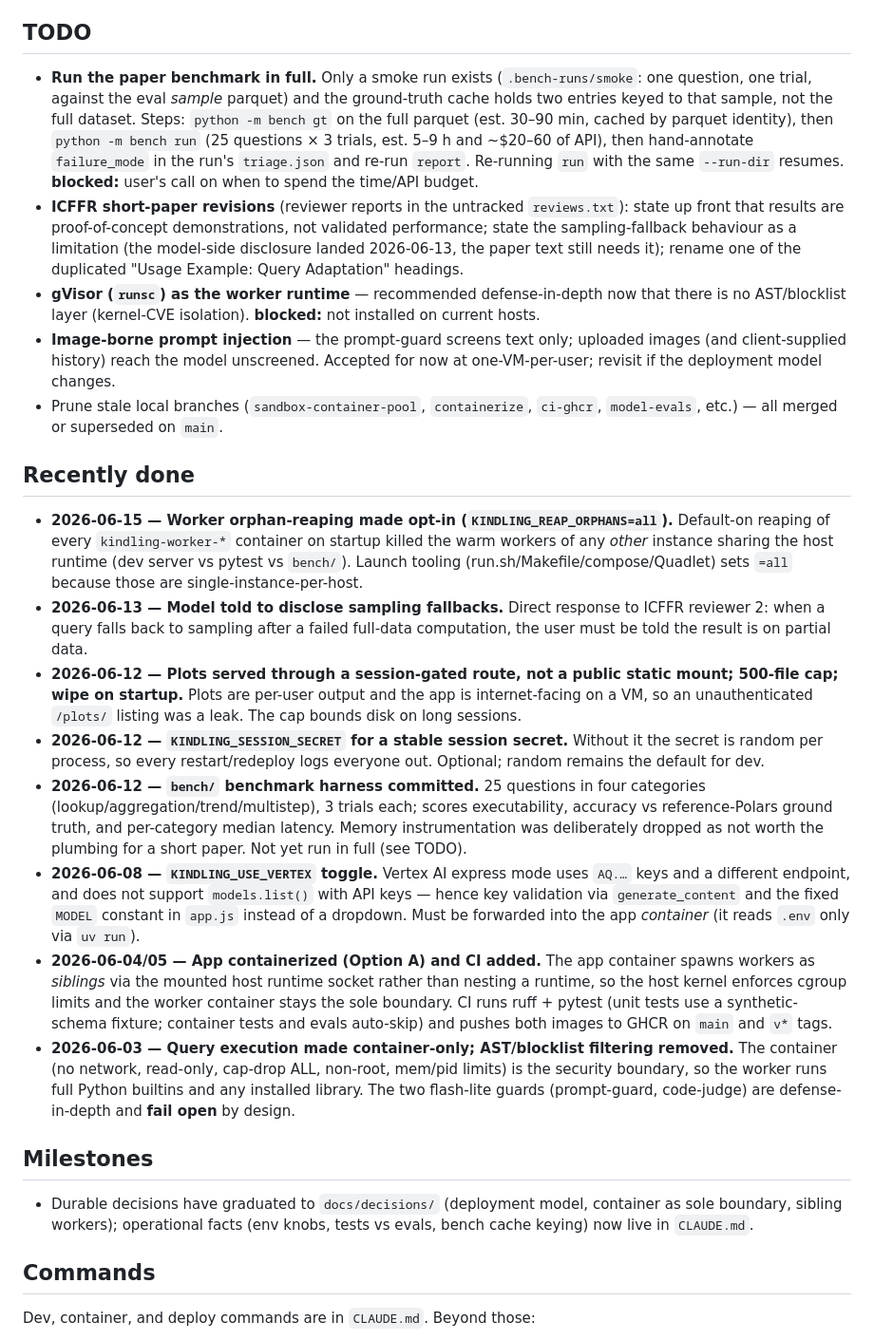
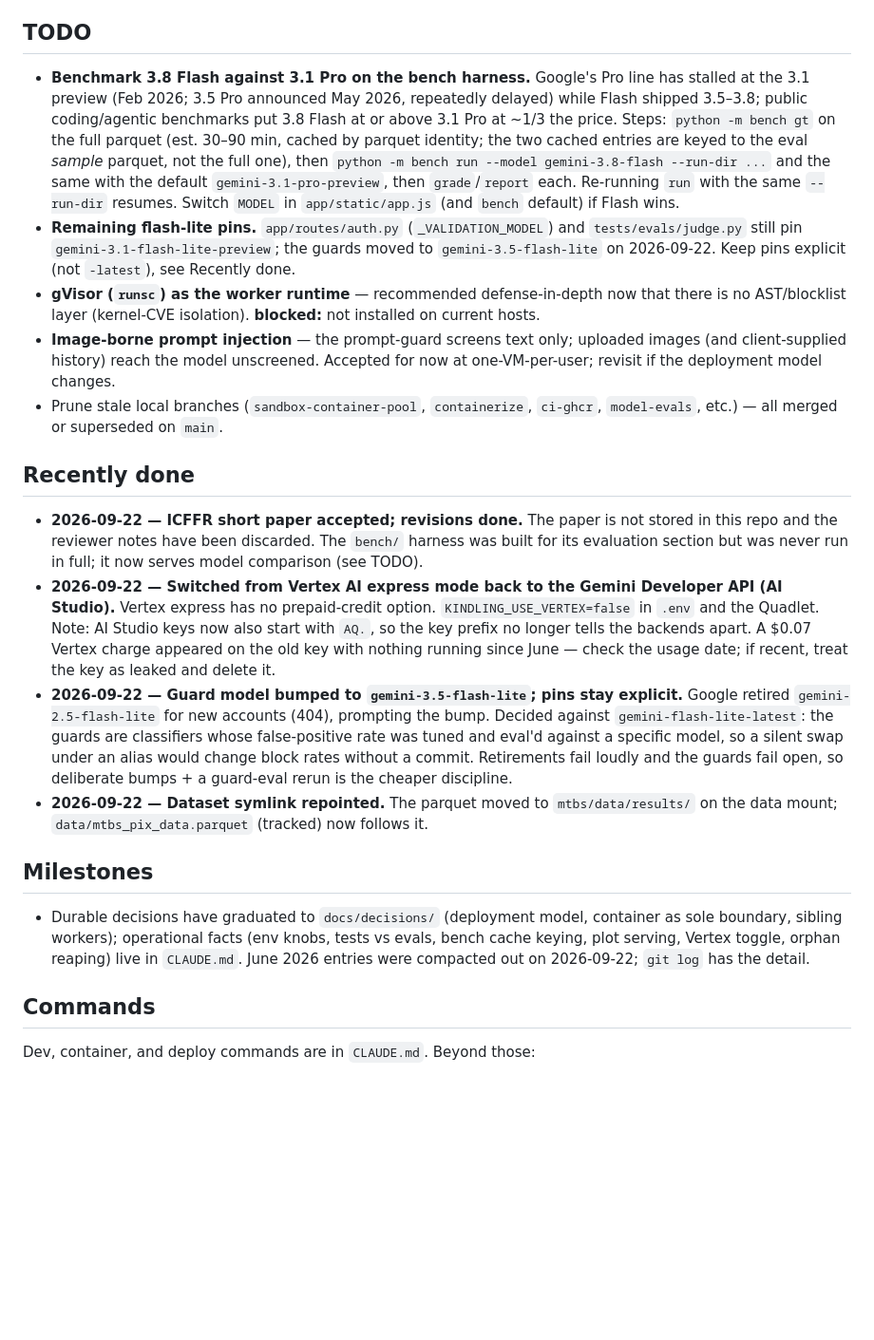
Before and after one commit to fbunt/kindling, a Markdown page: PROGRESS.md, the part around the change. Shown at 95% size. Rendered like a GitHub page; blank space fills up the shorter version.

Commit message:
PROGRESS.md: paper accepted, AI Studio switch, model TODOs; compact June
Drop the paper-revision TODO (ICFFR short paper accepted). Record the
Vertex->Developer API switch, the guard model bump and the reasoning
against a -latest alias, and the symlink fix. Add TODOs for a 3.8 Flash
vs 3.1 Pro bench comparison and the remaining flash-lite pins. Compact
the June entries now covered by CLAUDE.md, docs/decisions, and git log.

```diff
--- a/PROGRESS.md
+++ b/PROGRESS.md
@@ -19,17 +19,17 @@ _Updated: 2026-09-22._
 
 ## TODO
 
-- **Run the paper benchmark in full.** Only a smoke run exists (`.bench-runs/smoke`: one question,
-  one trial, against the eval *sample* parquet) and the ground-truth cache holds two entries keyed to
-  that sample, not the full dataset. Steps: `python -m bench gt` on the full parquet (est. 30–90 min,
-  cached by parquet identity), then `python -m bench run` (25 questions × 3 trials, est. 5–9 h and
-  ~$20–60 of API), then hand-annotate `failure_mode` in the run's `triage.json` and re-run
-  `report`. Re-running `run` with the same `--run-dir` resumes. **blocked:** user's call on when to
-  spend the time/API budget.
-- **ICFFR short-paper revisions** (reviewer reports in the untracked `reviews.txt`): state up front
-  that results are proof-of-concept demonstrations, not validated performance; state the
-  sampling-fallback behaviour as a limitation (the model-side disclosure landed 2026-06-13, the paper
-  text still needs it); rename one of the duplicated "Usage Example: Query Adaptation" headings.
+- **Benchmark 3.8 Flash against 3.1 Pro on the bench harness.** Google's Pro line has stalled at
+  the 3.1 preview (Feb 2026; 3.5 Pro announced May 2026, repeatedly delayed) while Flash shipped
+  3.5–3.8; public coding/agentic benchmarks put 3.8 Flash at or above 3.1 Pro at ~1/3 the price.
+  Steps: `python -m bench gt` on the full parquet (est. 30–90 min, cached by parquet identity;
+  the two cached entries are keyed to the eval *sample* parquet, not the full one), then
+  `python -m bench run --model gemini-3.8-flash --run-dir ...` and the same with the default
+  `gemini-3.1-pro-preview`, then `grade`/`report` each. Re-running `run` with the same
+  `--run-dir` resumes. Switch `MODEL` in `app/static/app.js` (and `bench` default) if Flash wins.
+- **Remaining flash-lite pins.** `app/routes/auth.py` (`_VALIDATION_MODEL`) and
+  `tests/evals/judge.py` still pin `gemini-3.1-flash-lite-preview`; the guards moved to
+  `gemini-3.5-flash-lite` on 2026-09-22. Keep pins explicit (not `-latest`), see Recently done.
 - **gVisor (`runsc`) as the worker runtime** — recommended defense-in-depth now that there is no
   AST/blocklist layer (kernel-CVE isolation). **blocked:** not installed on current hosts.
 - **Image-borne prompt injection** — the prompt-guard screens text only; uploaded images (and
@@ -40,42 +40,29 @@ _Updated: 2026-09-22._
 
 ## Recently done
 
-- **2026-06-15 — Worker orphan-reaping made opt-in (`KINDLING_REAP_ORPHANS=all`).** Default-on
-  reaping of every `kindling-worker-*` container on startup killed the warm workers of any *other*
-  instance sharing the host runtime (dev server vs pytest vs `bench/`). Launch tooling
-  (run.sh/Makefile/compose/Quadlet) sets `=all` because those are single-instance-per-host.
-- **2026-06-13 — Model told to disclose sampling fallbacks.** Direct response to ICFFR reviewer 2:
-  when a query falls back to sampling after a failed full-data computation, the user must be told
-  the result is on partial data.
-- **2026-06-12 — Plots served through a session-gated route, not a public static mount; 500-file
-  cap; wipe on startup.** Plots are per-user output and the app is internet-facing on a VM, so an
-  unauthenticated `/plots/` listing was a leak. The cap bounds disk on long sessions.
-- **2026-06-12 — `KINDLING_SESSION_SECRET` for a stable session secret.** Without it the secret
-  is random per process, so every restart/redeploy logs everyone out. Optional; random remains the
-  default for dev.
-- **2026-06-12 — `bench/` benchmark harness committed.** 25 questions in four categories
-  (lookup/aggregation/trend/multistep), 3 trials each; scores executability, accuracy vs
-  reference-Polars ground truth, and per-category median latency. Memory instrumentation was
-  deliberately dropped as not worth the plumbing for a short paper. Not yet run in full (see TODO).
-- **2026-06-08 — `KINDLING_USE_VERTEX` toggle.** Vertex AI express mode uses `AQ.…` keys and a
-  different endpoint, and does not support `models.list()` with API keys — hence key validation
-  via `generate_content` and the fixed `MODEL` constant in `app.js` instead of a dropdown. Must be
-  forwarded into the app *container* (it reads `.env` only via `uv run`).
-- **2026-06-04/05 — App containerized (Option A) and CI added.** The app container spawns workers
-  as *siblings* via the mounted host runtime socket rather than nesting a runtime, so the host
-  kernel enforces cgroup limits and the worker container stays the sole boundary. CI runs
-  ruff + pytest (unit tests use a synthetic-schema fixture; container tests and evals auto-skip) and
-  pushes both images to GHCR on `main` and `v*` tags.
-- **2026-06-03 — Query execution made container-only; AST/blocklist filtering removed.** The
-  container (no network, read-only, cap-drop ALL, non-root, mem/pid limits) is the security
-  boundary, so the worker runs full Python builtins and any installed library. The two flash-lite
-  guards (prompt-guard, code-judge) are defense-in-depth and **fail open** by design.
+- **2026-09-22 — ICFFR short paper accepted; revisions done.** The paper is not stored in this
+  repo and the reviewer notes have been discarded. The `bench/` harness was built for its
+  evaluation section but was never run in full; it now serves model comparison (see TODO).
+- **2026-09-22 — Switched from Vertex AI express mode back to the Gemini Developer API (AI
+  Studio).** Vertex express has no prepaid-credit option. `KINDLING_USE_VERTEX=false` in `.env`
+  and the Quadlet. Note: AI Studio keys now also start with `AQ.`, so the key prefix no longer
+  tells the backends apart. A $0.07 Vertex charge appeared on the old key with nothing running
+  since June — check the usage date; if recent, treat the key as leaked and delete it.
+- **2026-09-22 — Guard model bumped to `gemini-3.5-flash-lite`; pins stay explicit.** Google
+  retired `gemini-2.5-flash-lite` for new accounts (404), prompting the bump. Decided against
+  `gemini-flash-lite-latest`: the guards are classifiers whose false-positive rate was tuned and
+  eval'd against a specific model, so a silent swap under an alias would change block rates
+  without a commit. Retirements fail loudly and the guards fail open, so deliberate bumps + a
+  guard-eval rerun is the cheaper discipline.
+- **2026-09-22 — Dataset symlink repointed.** The parquet moved to `mtbs/data/results/` on the
+  data mount; `data/mtbs_pix_data.parquet` (tracked) now follows it.
 
 ## Milestones
 
 - Durable decisions have graduated to `docs/decisions/` (deployment model, container as sole
   boundary, sibling workers); operational facts (env knobs, tests vs evals, bench cache
-  keying) now live in `CLAUDE.md`.
+  keying, plot serving, Vertex toggle, orphan reaping) live in `CLAUDE.md`. June 2026 entries
+  were compacted out on 2026-09-22; `git log` has the detail.
 
 ## Commands
 
```
